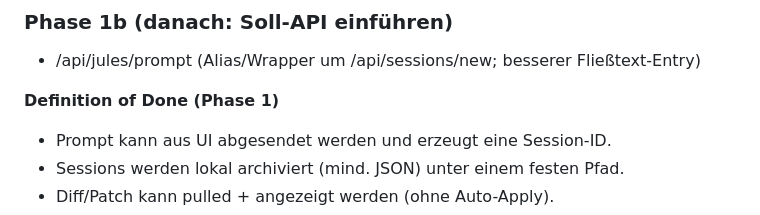
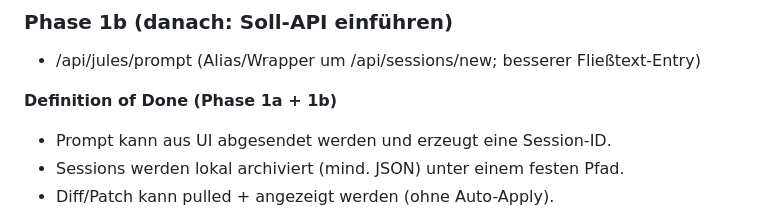
Before and after one commit to heimgewebe/agent-control-surface, a Markdown page: docs/blaupause.md, the part around the change. Rendered like a GitHub page.

Commit message:
Update docs/blaupause.md
Co-authored-by: Copilot <175728472+Copilot@users.noreply.github.com>

```diff
--- a/docs/blaupause.md
+++ b/docs/blaupause.md
@@ -265,7 +265,7 @@ Du bekommst:
 
 - /api/jules/prompt (Alias/Wrapper um /api/sessions/new; besserer Fließtext-Entry)
 
-**Definition of Done (Phase 1)**
+**Definition of Done (Phase 1a + 1b)**
 - Prompt kann aus UI abgesendet werden und erzeugt eine Session-ID.
 - Sessions werden lokal archiviert (mind. JSON) unter einem festen Pfad.
 - Diff/Patch kann pulled + angezeigt werden (ohne Auto-Apply).
```
